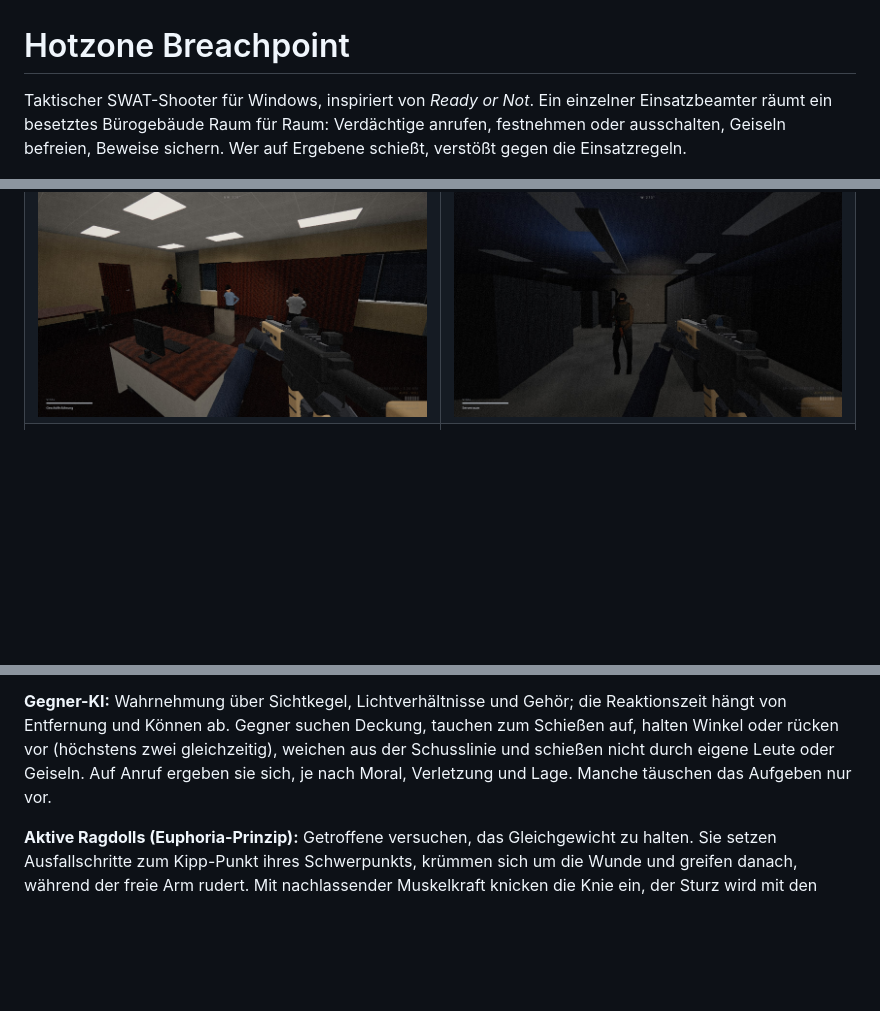
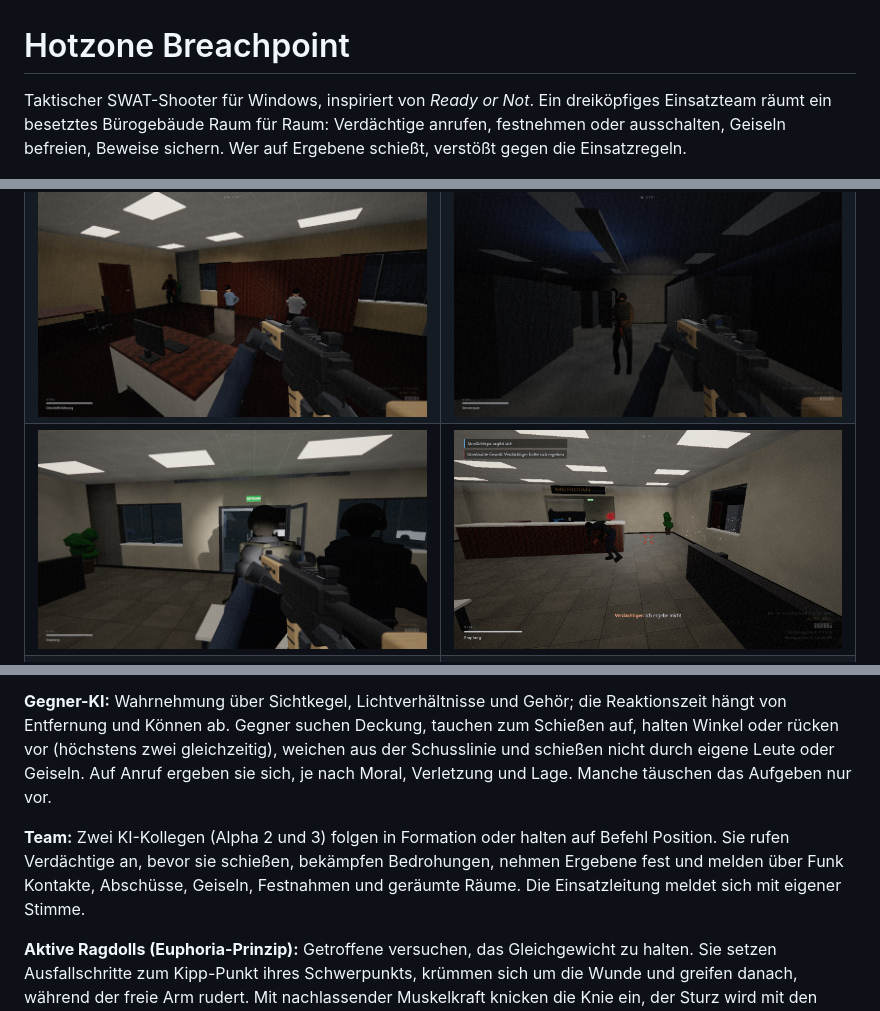
Before and after one commit to ILIuIcIaI/Hotzone-Breachpoint, a Markdown page: README.md, 3 parts joined by grey strips. GitHub-like rendering; pictures changed too: docs/screenshots/11_team.jpg (added), docs/screenshots/12_ragdoll.jpg (added); blank space fills up the shorter version.

```diff
--- a/README.md
+++ b/README.md
@@ -1,6 +1,6 @@
 # Hotzone Breachpoint
 
-Taktischer SWAT-Shooter für Windows, inspiriert von *Ready or Not*. Ein einzelner Einsatzbeamter räumt ein besetztes Bürogebäude Raum für Raum: Verdächtige anrufen, festnehmen oder ausschalten, Geiseln befreien, Beweise sichern. Wer auf Ergebene schießt, verstößt gegen die Einsatzregeln.
+Taktischer SWAT-Shooter für Windows, inspiriert von *Ready or Not*. Ein dreiköpfiges Einsatzteam räumt ein besetztes Bürogebäude Raum für Raum: Verdächtige anrufen, festnehmen oder ausschalten, Geiseln befreien, Beweise sichern. Wer auf Ergebene schießt, verstößt gegen die Einsatzregeln.
 
 [![Gameplay-Video ansehen](docs/media/gameplay-poster.jpg)](docs/media/gameplay.mp4)
 *Gameplay-Video (2 Minuten): Bild anklicken.*
@@ -9,6 +9,7 @@ Taktischer SWAT-Shooter für Windows, inspiriert von *Ready or Not*. Ein einzeln
 |---|---|
 | ![](docs/screenshots/02_breach.jpg) | ![](docs/screenshots/06_takedown.jpg) |
 | ![](docs/screenshots/05_hostages.jpg) | ![](docs/screenshots/03_server.jpg) |
+| ![](docs/screenshots/11_team.jpg) | ![](docs/screenshots/12_ragdoll.jpg) |
 | ![](docs/screenshots/08_lean.jpg) | ![](docs/screenshots/07_approach.jpg) |
 
 Download: [Releases](../../releases/latest)
@@ -20,6 +21,8 @@ Download: [Releases](../../releases/latest)
 **Bewegung:** Lehnen um Ecken mit Kollisionsprüfung, Ducken, Schleichen, Sprinten mit Ausdauer, träges Beschleunigen. Schrittgeräusche hängen vom Boden ab und sind für die KI hörbar.
 
 **Gegner-KI:** Wahrnehmung über Sichtkegel, Lichtverhältnisse und Gehör; die Reaktionszeit hängt von Entfernung und Können ab. Gegner suchen Deckung, tauchen zum Schießen auf, halten Winkel oder rücken vor (höchstens zwei gleichzeitig), weichen aus der Schusslinie und schießen nicht durch eigene Leute oder Geiseln. Auf Anruf ergeben sie sich, je nach Moral, Verletzung und Lage. Manche täuschen das Aufgeben nur vor.
+
+**Team:** Zwei KI-Kollegen (Alpha 2 und 3) folgen in Formation oder halten auf Befehl Position. Sie rufen Verdächtige an, bevor sie schießen, bekämpfen Bedrohungen, nehmen Ergebene fest und melden über Funk Kontakte, Abschüsse, Geiseln, Festnahmen und geräumte Räume. Die Einsatzleitung meldet sich mit eigener Stimme.
 
 **Aktive Ragdolls (Euphoria-Prinzip):** Getroffene versuchen, das Gleichgewicht zu halten. Sie setzen Ausfallschritte zum Kipp-Punkt ihres Schwerpunkts, krümmen sich um die Wunde und greifen danach, während der freie Arm rudert. Mit nachlassender Muskelkraft knicken die Knie ein, der Sturz wird mit den Händen abgefangen, am Boden krümmen sie sich noch kurz. Kopftreffer führen zum sofortigen Zusammensacken.
 
```
Also changed, not shown: other parts of README.md (+1 -0 lines), 15 other files.
